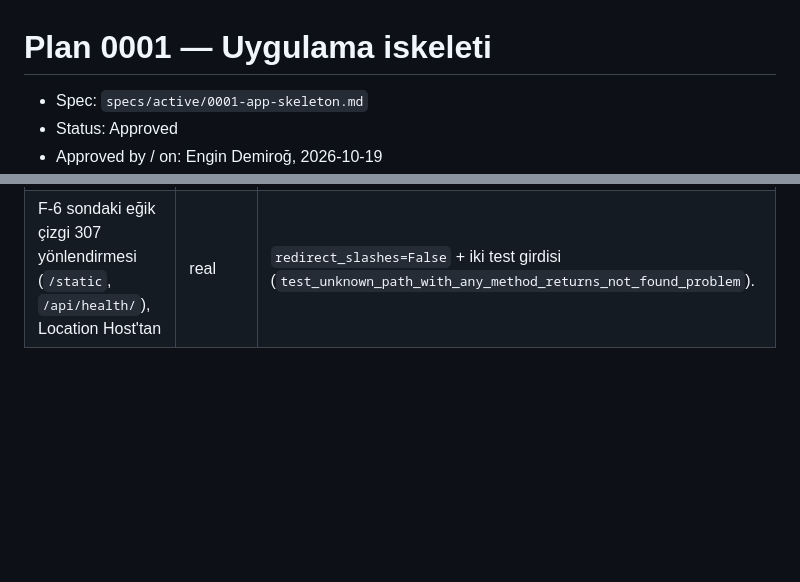
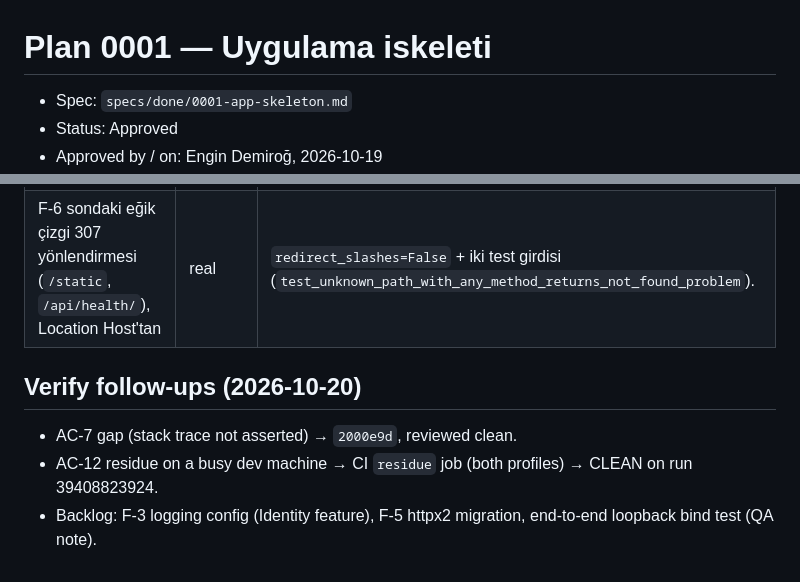
Before and after one commit to engindemirog/polsanleavemanager, a Markdown page: specs/plans/0001-plan.md, 2 parts joined by grey strips. GitHub-like rendering; blank space fills up the shorter version.

```diff
--- a/specs/plans/0001-plan.md
+++ b/specs/plans/0001-plan.md
@@ -1,6 +1,6 @@
 # Plan 0001 — Uygulama iskeleti
 
-- Spec: `specs/active/0001-app-skeleton.md`
+- Spec: `specs/done/0001-app-skeleton.md`
 - Status: Approved
 - Approved by / on: Engin Demiroğ, 2026-10-19
 - Decisions at approval: Risk 1 → grimp pytest testi; Risk 3 → README üstüne bölüm; Risk 7 → PR #1
@@ -136,3 +136,8 @@ R-5 ek kanıtı (haritada AC'ye bağlı değil): `tests/integration/test_errors.
 |---|---|---|
 | F-1, F-2, F-4 | verified fixed | Round-2 reviewer: her biri için fix olmadan kırmızı olacak test var. |
 | F-6 sondaki eğik çizgi 307 yönlendirmesi (`/static`, `/api/health/`), Location Host'tan | real | `redirect_slashes=False` + iki test girdisi (`test_unknown_path_with_any_method_returns_not_found_problem`). |
+
+## Verify follow-ups (2026-10-20)
+- AC-7 gap (stack trace not asserted) → `2000e9d`, reviewed clean.
+- AC-12 residue on a busy dev machine → CI `residue` job (both profiles) → CLEAN on run 39408823924.
+- Backlog: F-3 logging config (Identity feature), F-5 httpx2 migration, end-to-end loopback bind test (QA note).
```
Also changed, not shown: specs/done/0001-app-skeleton.md (renamed from specs/active/0001-app-skeleton.md, +26 -23 lines).
